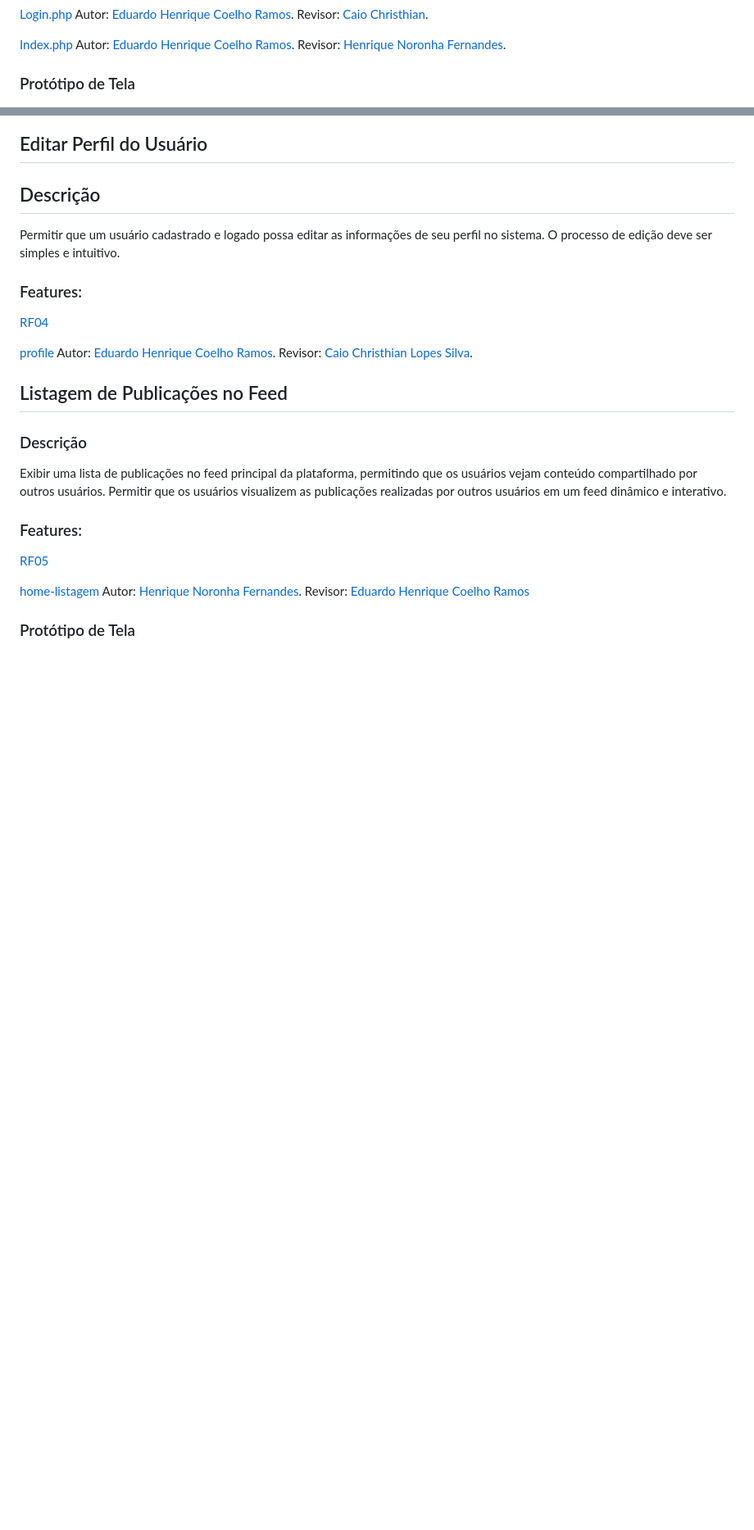
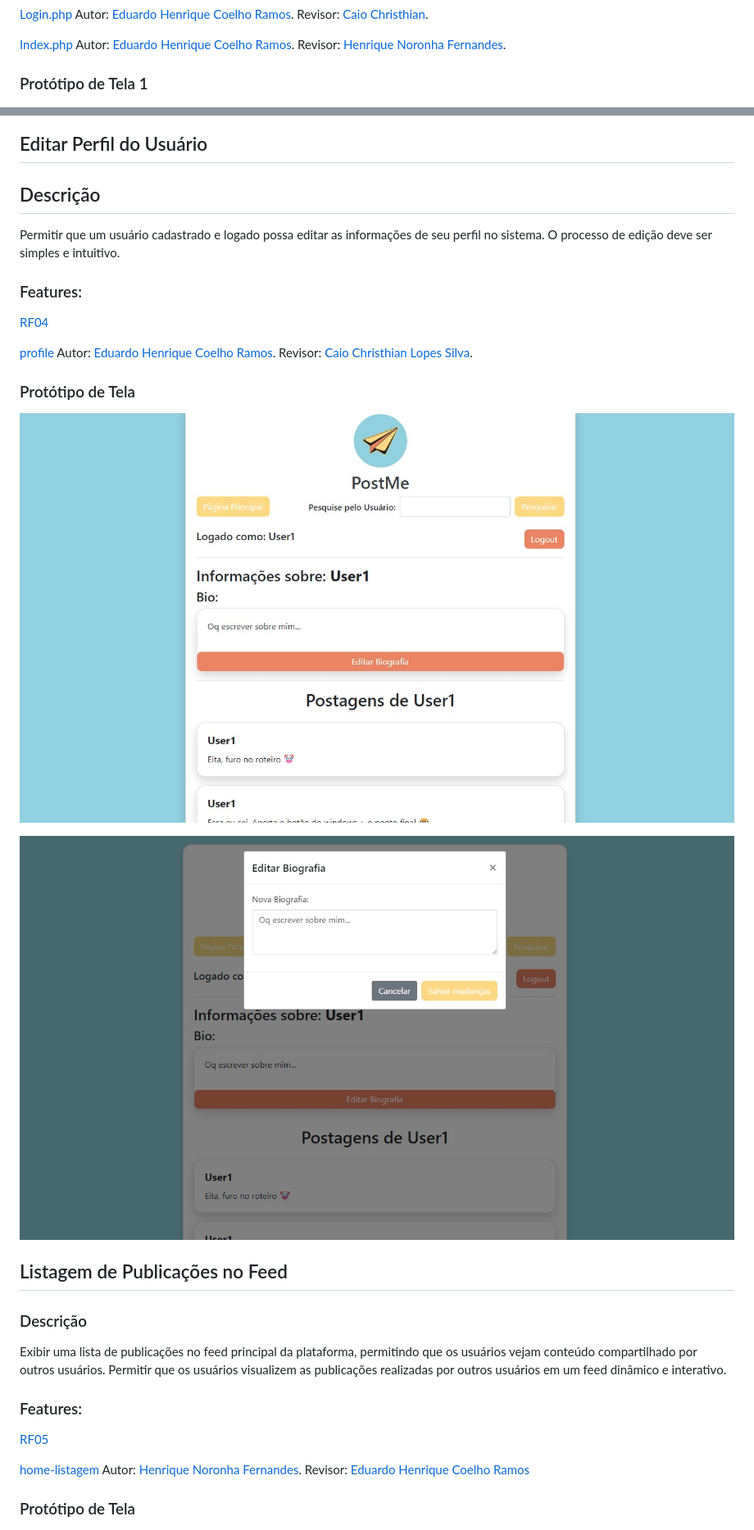
Before and after one commit to CaioChristhian/ES-2024_1-PostMe, a Markdown page: README.md, 2 parts joined by grey strips. Shown: that part at 82% size. GitHub-like rendering; pictures changed too: images/Bio.jpeg (added), images/Perfil 2.jpeg (added); blank space fills up the shorter version.

Commit message:
readme final

```diff
--- a/README.md
+++ b/README.md
@@ -33,5 +33,5 @@ Realizar o login do usuário na plataforma. Permitir que um usuário cadastrado
 
 [Index.php](https://github.com/CaioChristhian/ES-2024_1-PostMe/blob/develop/index.php) Autor: [Eduardo Henrique Coelho Ramos](https://github.com/Kiwitheprogrammer). Revisor: [Henrique Noronha Fernandes](https://github.com/henrique-noronha).
 
-### Protótipo de Tela
+### Protótipo de Tela 1
 ![Tela de Login](./images/login.png)
@@ -75,6 +83,11 @@ Permitir que um usuário cadastrado e logado possa editar as informações de se
 [RF04](https://github.com/CaioChristhian/ES-2024_1-PostMe/tree/feature/RF04)
 
 [profile](https://github.com/CaioChristhian/ES-2024_1-PostMe/tree/profile) Autor: [Eduardo Henrique Coelho Ramos](https://github.com/Kiwitheprogrammer). Revisor: [Caio Christhian Lopes Silva](https://github.com/CaioChristhian).
+
+### Protótipo de Tela
+![Tela de Perfil](./images/Perfil%202.jpeg)
+
+![Editar Bio](./images/Bio.jpeg)
 
 
 ## Listagem de Publicações no Feed
```
Also changed, not shown: other parts of README.md (+18 -0 lines), images/Cadastro 2.jpeg (added), images/Feed 2.jpeg (added), images/Login 2.jpeg (added), images/public 2.jpeg (added).
